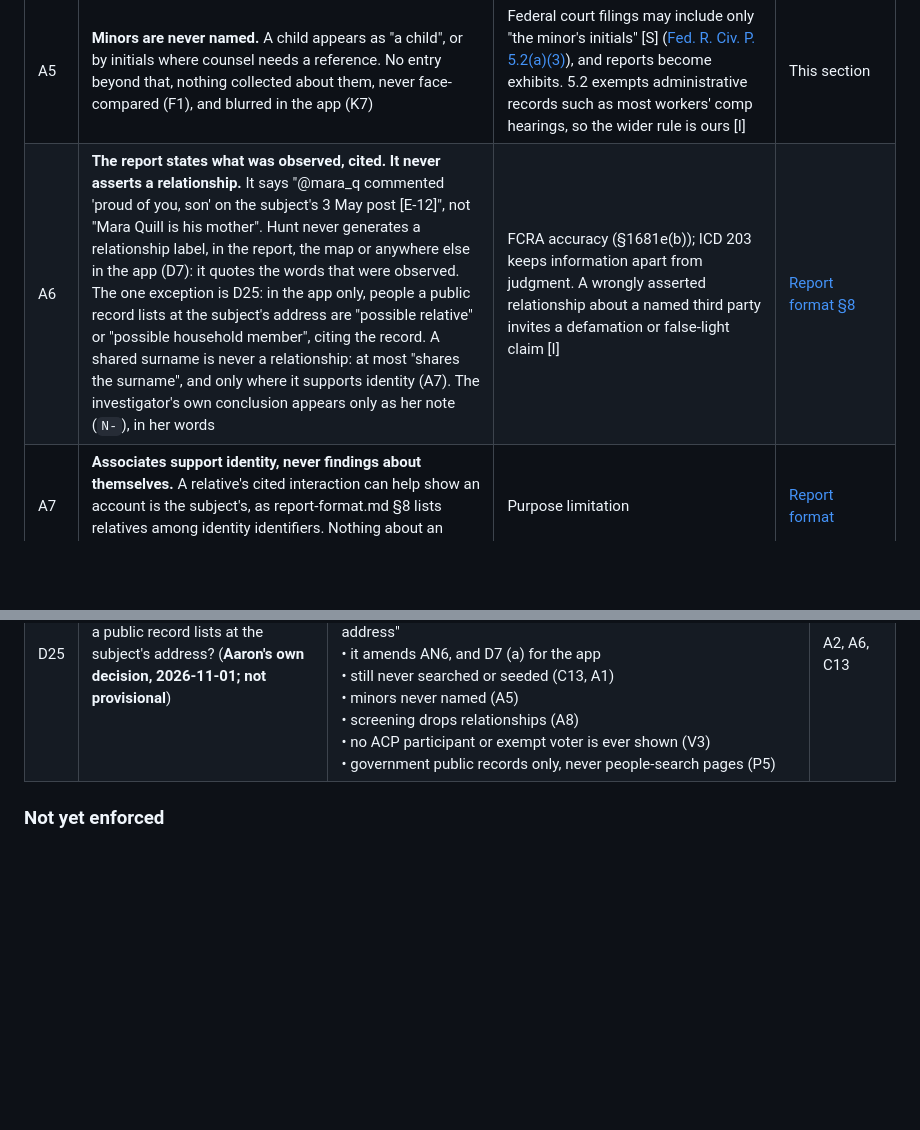
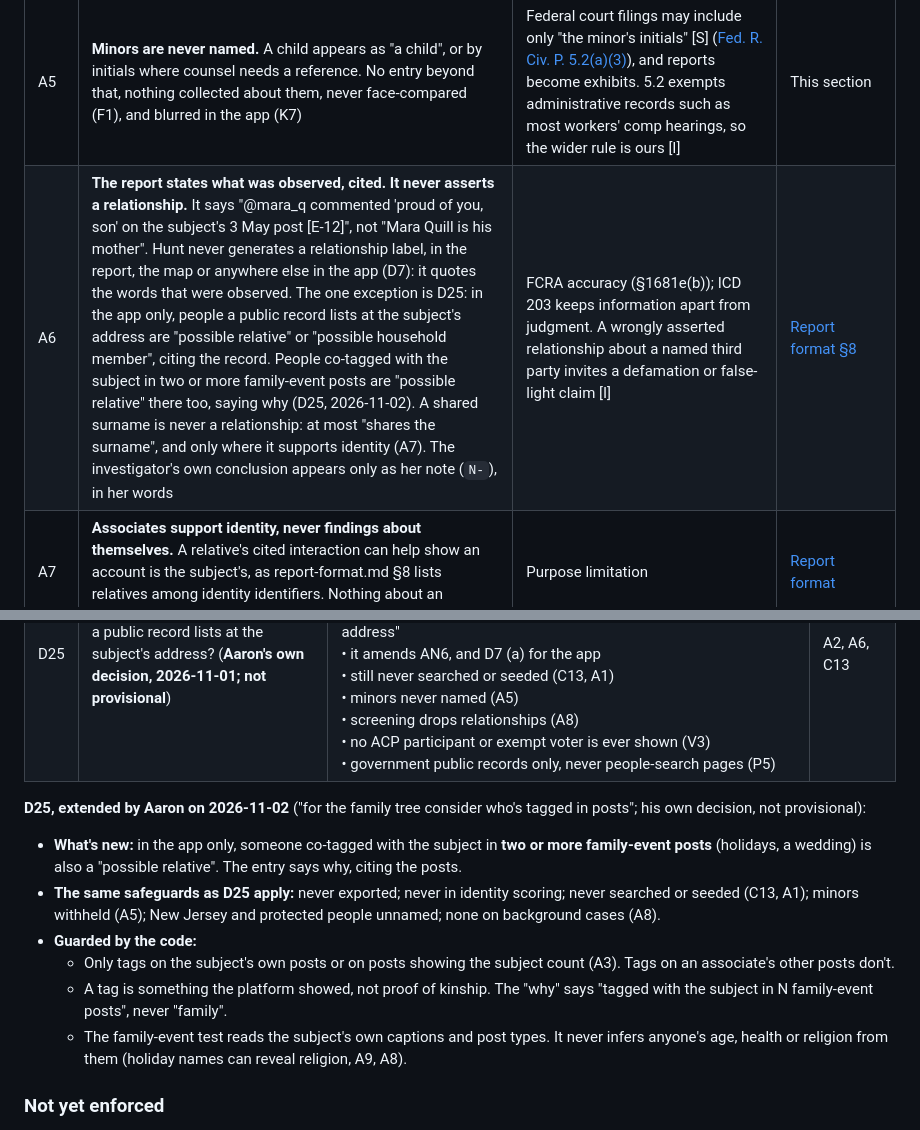
Before and after one commit to als7294/hunt, a Markdown page: docs/research/legal.md, 2 parts joined by grey strips. Rendered like a GitHub page; blank space fills up the shorter version.

Commit message:
Legal: D25 extended to family-event co-tags, Aaron's own decision
Co-authored-by: Laura G
Co-authored-by: SmittyTech

```diff
--- a/docs/research/legal.md
+++ b/docs/research/legal.md
@@ -257,7 +257,7 @@ An **associate** is anyone in the case other than the subject: a commenter, some
 | A3 | **Their posts only as evidence about the subject.** She may open an associate's public posts to find the subject (tagged, shown or mentioned). Only posts that show or mention the subject are kept, scanned or reported. The page archive itself is kept whole as the capture record (K5), and only the posts read out of it are filtered (D12). A comment is quoted in a report only when it bears on the dispute (K4) | Same | This section |
 | A4 | **Never contact or notify an associate** (C4, C10): no requests, follows or messages. Story and profile-view warnings apply on their accounts too | Interviewing an associate turns a screening into an investigative consumer report (§1681a(e), §1681d). Ethics Rule 4.3 covers unrepresented persons; pretexting rules (C5) | [automation-legal.md Q3](automation-legal.md#q3-investigator-rules) |
 | A5 | **Minors are never named.** A child appears as "a child", or by initials where counsel needs a reference. No entry beyond that, nothing collected about them, never face-compared (F1), and blurred in the app (K7) | Federal court filings may include only "the minor's initials" [S] ([Fed. R. Civ. P. 5.2(a)(3)](https://www.law.cornell.edu/rules/frcp/rule_5.2)), and reports become exhibits. 5.2 exempts administrative records such as most workers' comp hearings, so the wider rule is ours [I] | This section |
-| A6 | **The report states what was observed, cited. It never asserts a relationship.** It says "@mara_q commented 'proud of you, son' on the subject's 3 May post [E-12]", not "Mara Quill is his mother". Hunt never generates a relationship label, in the report, the map or anywhere else in the app (D7): it quotes the words that were observed. The one exception is D25: in the app only, people a public record lists at the subject's address are "possible relative" or "possible household member", citing the record. A shared surname is never a relationship: at most "shares the surname", and only where it supports identity (A7). The investigator's own conclusion appears only as her note (`N-`), in her words | FCRA accuracy (§1681e(b)); ICD 203 keeps information apart from judgment. A wrongly asserted relationship about a named third party invites a defamation or false-light claim [I] | [Report format §8](report-format.md) |
+| A6 | **The report states what was observed, cited. It never asserts a relationship.** It says "@mara_q commented 'proud of you, son' on the subject's 3 May post [E-12]", not "Mara Quill is his mother". Hunt never generates a relationship label, in the report, the map or anywhere else in the app (D7): it quotes the words that were observed. The one exception is D25: in the app only, people a public record lists at the subject's address are "possible relative" or "possible household member", citing the record. People co-tagged with the subject in two or more family-event posts are "possible relative" there too, saying why (D25, 2026-11-02). A shared surname is never a relationship: at most "shares the surname", and only where it supports identity (A7). The investigator's own conclusion appears only as her note (`N-`), in her words | FCRA accuracy (§1681e(b)); ICD 203 keeps information apart from judgment. A wrongly asserted relationship about a named third party invites a defamation or false-light claim [I] | [Report format §8](report-format.md) |
 | A7 | **Associates support identity, never findings about themselves.** A relative's cited interaction can help show an account is the subject's, as report-format.md §8 lists relatives among identity identifiers. Nothing about an associate's own life is a finding | Purpose limitation | [Report format](report-format.md) |
 | A8 | **Employment screening names no associates.** Identity support cites item ids without naming or describing the person. The screening filter must drop relationship sentences outright: the `PROTECTED` regex in `report.py` matches "married" but not "wife", "son" or "mom" | Relationships reveal protected traits: marital and familial status ([Cal. Gov. Code §12940(a)](https://california.public.law/codes/government_code_section_12940); [N.Y. Exec. Law §296(1)(a)](https://www.nysenate.gov/legislation/laws/EXC/296)), and association with a disabled person ([42 U.S.C. §12112(b)(4)](https://www.law.cornell.edu/uscode/text/42/12112)) [S]. GINA's public-sources exception excludes "social networking sites" and intentional searches, so family medical history from social media is a GINA risk [S] ([29 C.F.R. §1635.8(b)(4)](https://www.law.cornell.edu/cfr/text/29/1635.8)) | [FCRA](#fcra), `seen.py` (screenings stay apart) |
 | A9 | **An associate's own health or other sensitive details are never kept.** A comment about the *subject's* health is about the subject; for a Washington subject it follows F3 | MHMDA; CCPA sensitive personal information; GINA in screenings | [automation-legal.md Q6](automation-legal.md#q6-privacy-and-biometric-law) |
@@ -370,6 +370,14 @@ These were taken by the main session on Aaron's behalf (D1–D15 on 2026-10-30,
 | D24 | People-search sites (2026-11-02) | **By-hand links only,** on insurance, diligence and journalism cases, never background. Whitepages (a paid account preferred) and FastPeopleSearch; not TruePeopleSearch (personal, noncommercial use only). No capture; leads only, confirmed in primary records. She may complete an ordinary check herself; a block means stop | P1–P5 |
 | D25 | Can the family tree name people a public record lists at the subject's address? (**Aaron's own decision, 2026-11-01; not provisional**) | **Yes, in the app:**<br>• "possible relative" when they share the surname, "possible household member" otherwise, each citing the record and its date<br>• the report keeps "a public record lists them at the subject's address"<br>• it amends AN6, and D7 (a) for the app<br>• still never searched or seeded (C13, A1)<br>• minors never named (A5)<br>• screening drops relationships (A8)<br>• no ACP participant or exempt voter is ever shown (V3)<br>• government public records only, never people-search pages (P5) | A2, A6, C13 |
 
+**D25, extended by Aaron on 2026-11-02** ("for the family tree consider who's tagged in posts"; his own decision, not provisional):
+- **What's new:** in the app only, someone co-tagged with the subject in **two or more family-event posts** (holidays, a wedding) is also a "possible relative". The entry says why, citing the posts.
+- **The same safeguards as D25 apply:** never exported; never in identity scoring; never searched or seeded (C13, A1); minors withheld (A5); New Jersey and protected people unnamed; none on background cases (A8).
+- **Guarded by the code:**
+  - Only tags on the subject's own posts or on posts showing the subject count (A3). Tags on an associate's other posts don't.
+  - A tag is something the platform showed, not proof of kinship. The "why" says "tagged with the subject in N family-event posts", never "family".
+  - The family-event test reads the subject's own captions and post types. It never infers anyone's age, health or religion from them (holiday names can reveal religion, A9, A8).
+
 ### Not yet enforced
 
 _Audited at `9e1e39c` ([compliance-audit.md](compliance-audit.md)), adjusted for the decisions above. The fixes went to their owners on 2026-10-30; this list doesn't track which have landed since._
```
